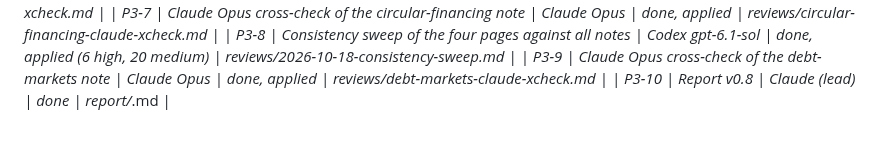
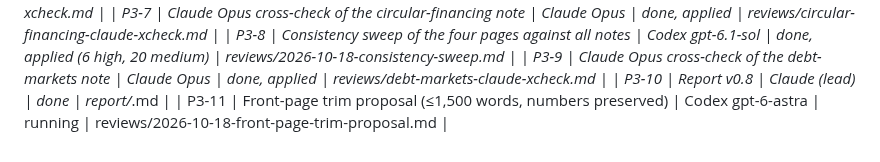
Before and after one commit to marcinbogdanski/bubble-not-bubble, a Markdown page: tasks/tasks.md, the part around the change. GitHub-like rendering.

Commit message:
tasks: trim proposal

```diff
--- a/tasks/tasks.md
+++ b/tasks/tasks.md
@@ -66,3 +66,4 @@ Note 2026-10-17 21:35: the first fan-out of 16 Claude subagents hit the Anthropi
 | P3-8 | Consistency sweep of the four pages against all notes | Codex gpt-6.1-sol | done, applied (6 high, 20 medium) | reviews/2026-10-18-consistency-sweep.md |
 | P3-9 | Claude Opus cross-check of the debt-markets note | Claude Opus | done, applied | reviews/debt-markets-claude-xcheck.md |
 | P3-10 | Report v0.8 | Claude (lead) | done | report/*.md |
+| P3-11 | Front-page trim proposal (≤1,500 words, numbers preserved) | Codex gpt-6-astra | running | reviews/2026-10-18-front-page-trim-proposal.md |
```
